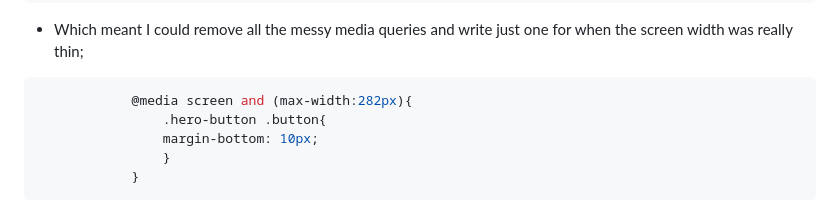
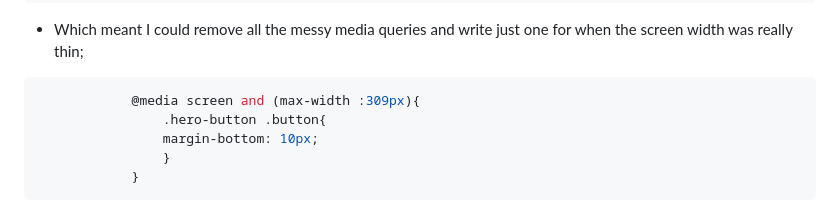
Before and after one commit to jamie2210/CI_MS1_TBC, a Markdown page: README.md, the part around the change. Rendered like a GitHub page.

Commit message:
Fix: Update Bugs section

````diff
--- a/README.md
+++ b/README.md
@@ -786,7 +786,7 @@ The website was tested on the following browsers:
 
 - Which meant I could remove all the messy media queries and write just one for when the screen width was really thin;
 ```css
-            @media screen and (max-width:282px){
+            @media screen and (max-width :309px){
                 .hero-button .button{
                 margin-bottom: 10px;
                 }
````
